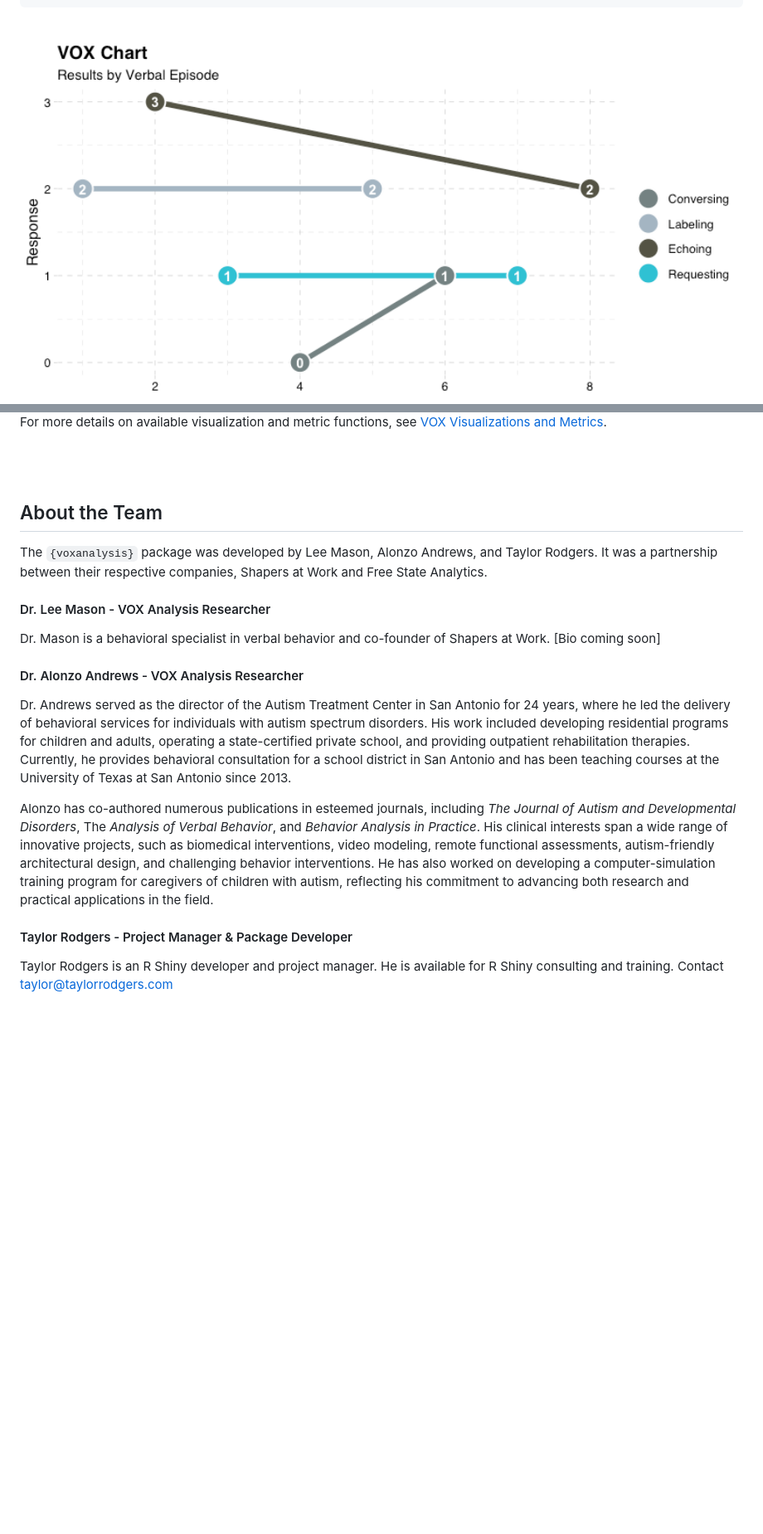
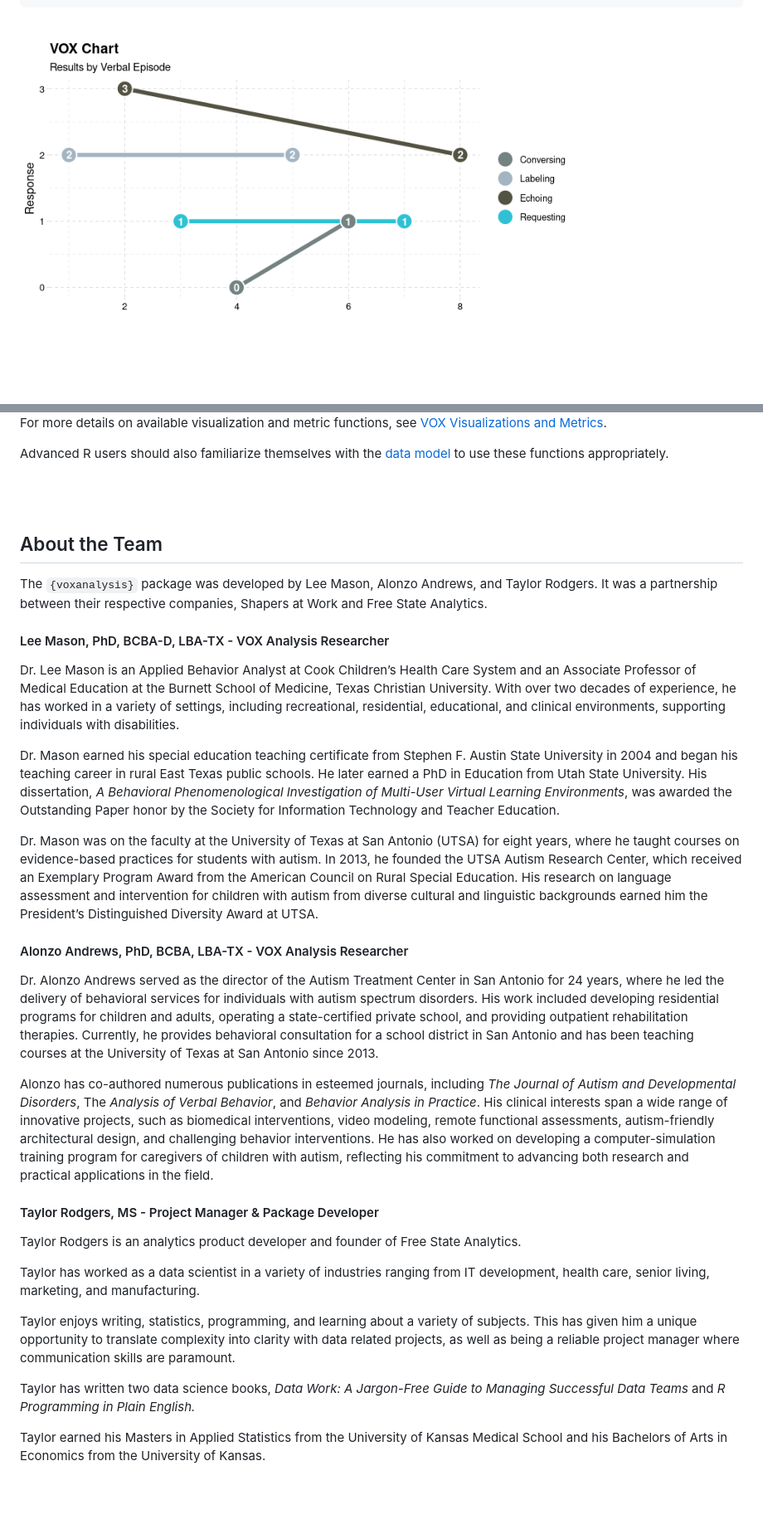
Before and after one commit to Free-State-Analytics/voxanalysis, a Markdown page: README.md, 2 parts joined by grey strips. Shown: that part at 83% size. Rendered like a GitHub page; pictures changed too: man/figures/README-unnamed-chunk-6-1.png; blank space fills up the shorter version.

Commit message:
#29 updated readmen

```diff
--- a/README.md
+++ b/README.md
@@ -132,5 +144,5 @@ plot_vox_line(
 
 <br>
 
-<img src="man/figures/README-unnamed-chunk-6-1.png" width="100%" />
+<img src="man/figures/README-unnamed-chunk-6-1.png" width="77%" style="display: block; margin: auto;" />
 
@@ -139,6 +151,10 @@ plot_vox_line(
 For more details on available visualization and metric functions, see
 [VOX Visualizations and
 Metrics](https://free-state-analytics.github.io/voxanalysis/articles/datavizandcharts.html).
+
+Advanced R users should also familiarize themselves with the [data
+model](https://free-state-analytics.github.io/voxanalysis/articles/datamodel.html)
+to use these functions appropriately.
 
 <br> <br>
 
@@ -148,21 +164,42 @@ The `{voxanalysis}` package was developed by Lee Mason, Alonzo Andrews,
 and Taylor Rodgers. It was a partnership between their respective
 companies, Shapers at Work and Free State Analytics.
 
-#### Dr. Lee Mason - VOX Analysis Researcher
+#### Lee Mason, PhD, BCBA-D, LBA-TX - VOX Analysis Researcher
 
-Dr. Mason is a behavioral specialist in verbal behavior and co-founder
-of Shapers at Work. \[Bio coming soon\]
+Dr. Lee Mason is an Applied Behavior Analyst at Cook Children’s Health
+Care System and an Associate Professor of Medical Education at the
+Burnett School of Medicine, Texas Christian University. With over two
+decades of experience, he has worked in a variety of settings, including
+recreational, residential, educational, and clinical environments,
+supporting individuals with disabilities.
 
-#### Dr. Alonzo Andrews - VOX Analysis Researcher
+Dr. Mason earned his special education teaching certificate from Stephen
+F. Austin State University in 2004 and began his teaching career in
+rural East Texas public schools. He later earned a PhD in Education from
+Utah State University. His dissertation, *A Behavioral Phenomenological
+Investigation of Multi-User Virtual Learning Environments*, was awarded
+the Outstanding Paper honor by the Society for Information Technology
+and Teacher Education.
 
-Dr. Andrews served as the director of the Autism Treatment Center in San
-Antonio for 24 years, where he led the delivery of behavioral services
-for individuals with autism spectrum disorders. His work included
-developing residential programs for children and adults, operating a
-state-certified private school, and providing outpatient rehabilitation
-therapies. Currently, he provides behavioral consultation for a school
-district in San Antonio and has been teaching courses at the University
-of Texas at San Antonio since 2013.
+Dr. Mason was on the faculty at the University of Texas at San Antonio
+(UTSA) for eight years, where he taught courses on evidence-based
+practices for students with autism. In 2013, he founded the UTSA Autism
+Research Center, which received an Exemplary Program Award from the
+American Council on Rural Special Education. His research on language
+assessment and intervention for children with autism from diverse
+cultural and linguistic backgrounds earned him the President’s
+Distinguished Diversity Award at UTSA.
+
+#### Alonzo Andrews, PhD, BCBA, LBA-TX - VOX Analysis Researcher
+
+Dr. Alonzo Andrews served as the director of the Autism Treatment Center
+in San Antonio for 24 years, where he led the delivery of behavioral
+services for individuals with autism spectrum disorders. His work
+included developing residential programs for children and adults,
+operating a state-certified private school, and providing outpatient
+rehabilitation therapies. Currently, he provides behavioral consultation
+for a school district in San Antonio and has been teaching courses at
+the University of Texas at San Antonio since 2013.
 
 Alonzo has co-authored numerous publications in esteemed journals,
 including *The Journal of Autism and Developmental Disorders*, The
@@ -175,11 +212,28 @@ training program for caregivers of children with autism, reflecting his
 commitment to advancing both research and practical applications in the
 field.
 
-#### Taylor Rodgers - Project Manager & Package Developer
+#### Taylor Rodgers, MS - Project Manager & Package Developer
 
-Taylor Rodgers is an R Shiny developer and project manager. He is
-available for R Shiny consulting and training. Contact
-<taylor@taylorrodgers.com>
+Taylor Rodgers is an analytics product developer and founder of Free
+State Analytics.
+
+Taylor has worked as a data scientist in a variety of industries ranging
+from IT development, health care, senior living, marketing, and
+manufacturing.
+
+Taylor enjoys writing, statistics, programming, and learning about a
+variety of subjects. This has given him a unique opportunity to
+translate complexity into clarity with data related projects, as well as
+being a reliable project manager where communication skills are
+paramount.
+
+Taylor has written two data science books, *Data Work: A Jargon-Free
+Guide to Managing Successful Data Teams* and *R Programming in Plain
+English.*
+
+Taylor earned his Masters in Applied Statistics from the University of
+Kansas Medical School and his Bachelors of Arts in Economics from the
+University of Kansas.
 
 <br> <br>
 
```
Also changed, not shown: other parts of README.md (+43 -31 lines), 1 other file.
